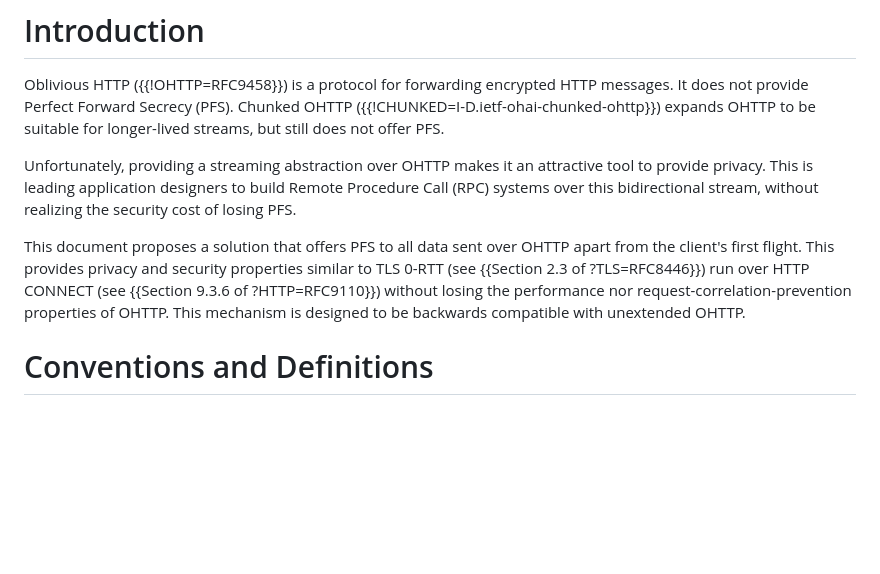
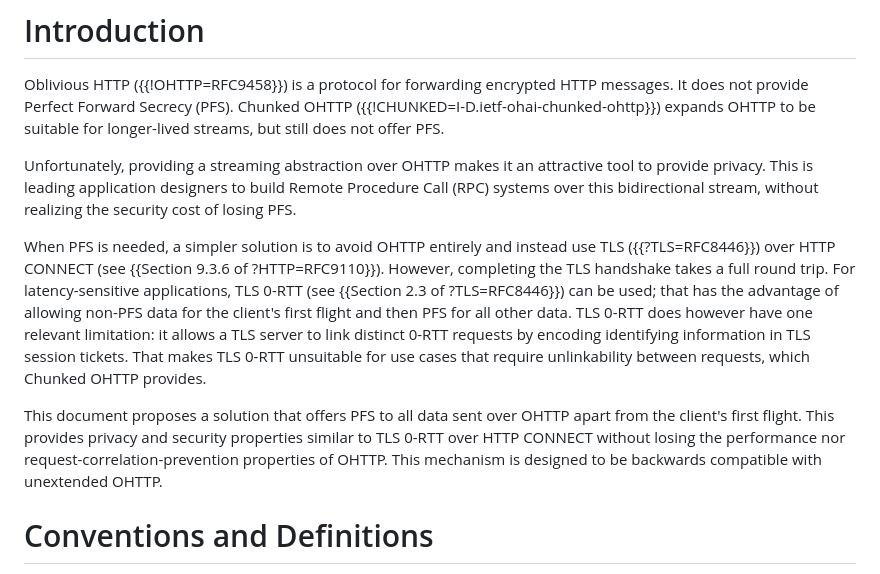
Before and after one commit to DavidSchinazi/draft-schinazi-httpbis-ohttp-pfs, a Markdown page: draft-schinazi-httpbis-ohttp-pfs.md, the part around the change. Drawn GitHub-style; blank space fills up the shorter version.

Commit message:
Explain TLS 0-RTT linkability better in intro

```diff
--- a/draft-schinazi-httpbis-ohttp-pfs.md
+++ b/draft-schinazi-httpbis-ohttp-pfs.md
@@ -59,13 +59,24 @@ attractive tool to provide privacy. This is leading application designers
 to build Remote Procedure Call (RPC) systems over this bidirectional
 stream, without realizing the security cost of losing PFS.
 
+When PFS is needed, a simpler solution is to avoid OHTTP entirely and
+instead use TLS ({{?TLS=RFC8446}}) over HTTP CONNECT
+(see {{Section 9.3.6 of ?HTTP=RFC9110}}). However, completing the TLS
+handshake takes a full round trip. For latency-sensitive applications,
+TLS 0-RTT (see {{Section 2.3 of ?TLS=RFC8446}}) can be used; that has the
+advantage of allowing non-PFS data for the client's first flight and then
+PFS for all other data. TLS 0-RTT does however have one relevant
+limitation: it allows a TLS server to link distinct 0-RTT requests by
+encoding identifying information in TLS session tickets. That makes
+TLS 0-RTT unsuitable for use cases that require unlinkability between
+requests, which Chunked OHTTP provides.
+
 This document proposes a solution that offers PFS to all data sent over
 OHTTP apart from the client's first flight. This provides privacy and
-security properties similar to TLS 0-RTT (see {{Section 2.3 of ?TLS=RFC8446}})
-run over HTTP CONNECT (see {{Section 9.3.6 of ?HTTP=RFC9110}})
-without losing the performance nor request-correlation-prevention
-properties of OHTTP. This mechanism is designed to be backwards compatible
-with unextended OHTTP.
+security properties similar to TLS 0-RTT over HTTP CONNECT without losing
+the performance nor request-correlation-prevention properties of OHTTP.
+This mechanism is designed to be backwards compatible with unextended
+OHTTP.
 
 # Conventions and Definitions
 
```
